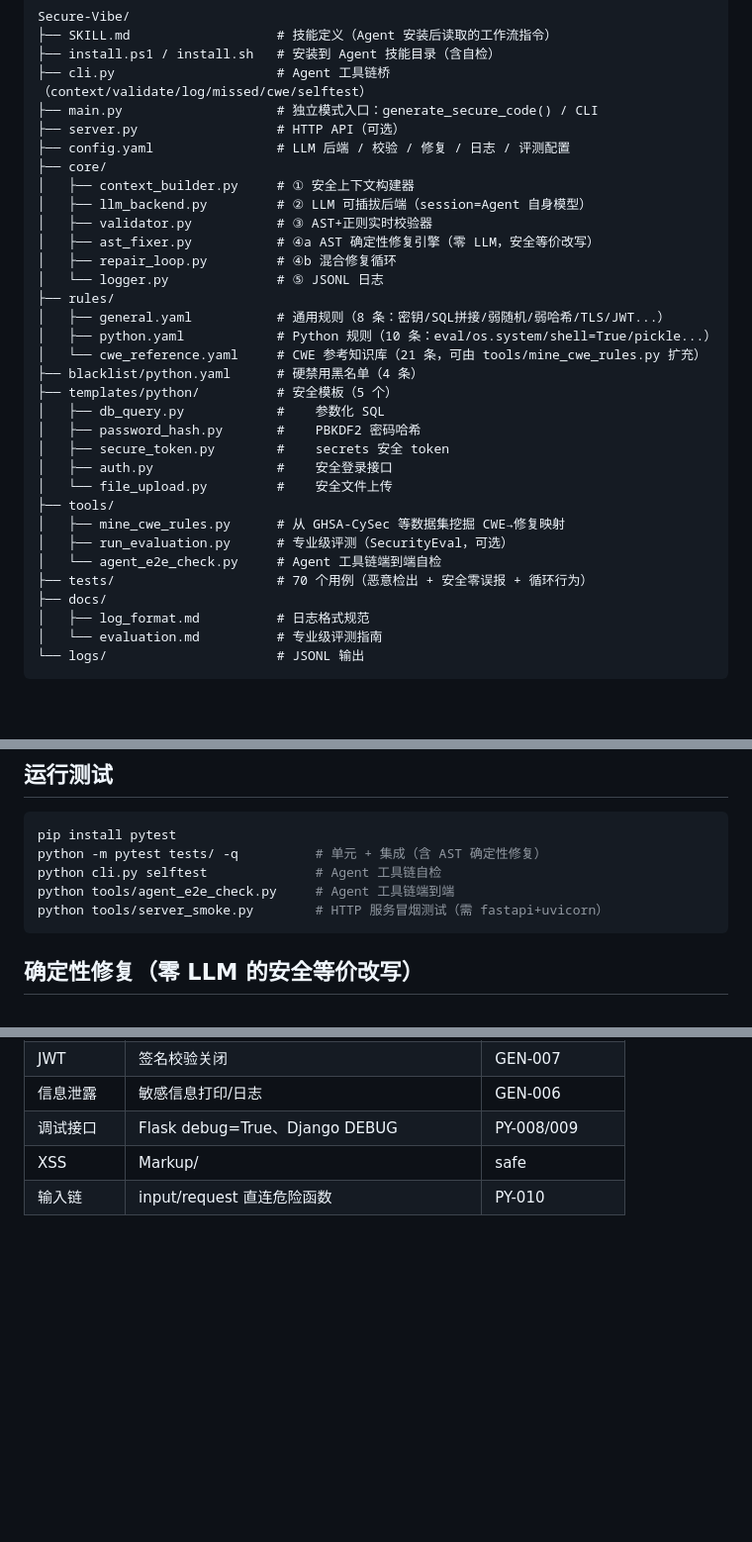
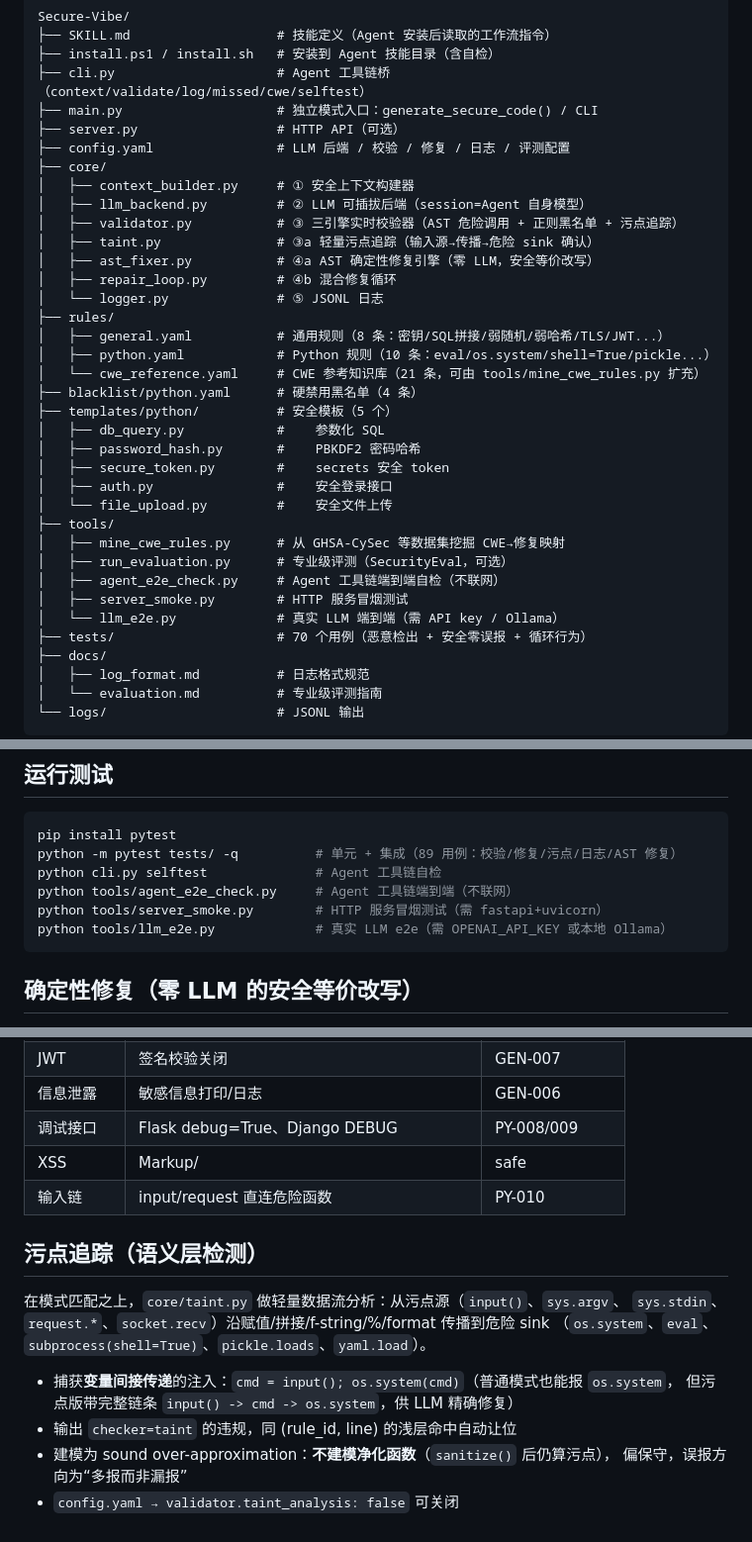
Before and after one commit to chenguo1024/Secure-Vibe, a Markdown page: README.md, 3 parts joined by grey strips. Shown at 99% size. Drawn GitHub-style; blank space fills up the shorter version.

Commit message:
feat(taint): 轻量污点追踪 + 89 测试 + CI + llm_e2e

````diff
--- a/README.md
+++ b/README.md
@@ -156,7 +156,8 @@ Secure-Vibe/
 ├── core/
 │   ├── context_builder.py     # ① 安全上下文构建器
 │   ├── llm_backend.py         # ② LLM 可插拔后端（session=Agent 自身模型）
-│   ├── validator.py           # ③ AST+正则实时校验器
+│   ├── validator.py           # ③ 三引擎实时校验器（AST 危险调用 + 正则黑名单 + 污点追踪）
+│   ├── taint.py               # ③a 轻量污点追踪（输入源→传播→危险 sink 确认）
 │   ├── ast_fixer.py           # ④a AST 确定性修复引擎（零 LLM，安全等价改写）
 │   ├── repair_loop.py         # ④b 混合修复循环
 │   └── logger.py              # ⑤ JSONL 日志
@@ -174,7 +175,9 @@ Secure-Vibe/
 ├── tools/
 │   ├── mine_cwe_rules.py      # 从 GHSA-CySec 等数据集挖掘 CWE→修复映射
 │   ├── run_evaluation.py      # 专业级评测（SecurityEval，可选）
-│   └── agent_e2e_check.py     # Agent 工具链端到端自检
+│   ├── agent_e2e_check.py     # Agent 工具链端到端自检（不联网）
+│   ├── server_smoke.py        # HTTP 服务冒烟测试
+│   └── llm_e2e.py             # 真实 LLM 端到端（需 API key / Ollama）
 ├── tests/                     # 70 个用例（恶意检出 + 安全零误报 + 循环行为）
 ├── docs/
 │   ├── log_format.md          # 日志格式规范
@@ -238,10 +241,11 @@ TASK_TEMPLATE_HINTS.append(("加密|encrypt|aes", "my_template"))
 
 ```bash
 pip install pytest
-python -m pytest tests/ -q          # 单元 + 集成（含 AST 确定性修复）
+python -m pytest tests/ -q          # 单元 + 集成（89 用例：校验/修复/污点/日志/AST 修复）
 python cli.py selftest              # Agent 工具链自检
-python tools/agent_e2e_check.py     # Agent 工具链端到端
+python tools/agent_e2e_check.py     # Agent 工具链端到端（不联网）
 python tools/server_smoke.py        # HTTP 服务冒烟测试（需 fastapi+uvicorn）
+python tools/llm_e2e.py             # 真实 LLM e2e（需 OPENAI_API_KEY 或本地 Ollama）
 ```
 
 ## 确定性修复（零 LLM 的安全等价改写）
@@ -280,3 +284,16 @@ pickle 反序列化）保留原样交给 LLM 或人工修复。
 | 调试接口 | Flask debug=True、Django DEBUG | PY-008/009 |
 | XSS | Markup/|safe | BL-003 |
 | 输入链 | input/request 直连危险函数 | PY-010 |
+
+## 污点追踪（语义层检测）
+
+在模式匹配之上，`core/taint.py` 做轻量数据流分析：从污点源（`input()`、`sys.argv`、
+`sys.stdin`、`request.*`、`socket.recv`）沿赋值/拼接/f-string/%/format 传播到危险 sink
+（`os.system`、`eval`、`subprocess(shell=True)`、`pickle.loads`、`yaml.load`）。
+
+- 捕获**变量间接传递**的注入：`cmd = input(); os.system(cmd)`（普通模式也能报 `os.system`，
+  但污点版带完整链条 `input() -> cmd -> os.system`，供 LLM 精确修复）
+- 输出 `checker=taint` 的违规，同 (rule_id, line) 的浅层命中自动让位
+- 建模为 sound over-approximation：**不建模净化函数**（`sanitize()` 后仍算污点），
+  偏保守，误报方向为“多报而非漏报”
+- `config.yaml → validator.taint_analysis: false` 可关闭
````
